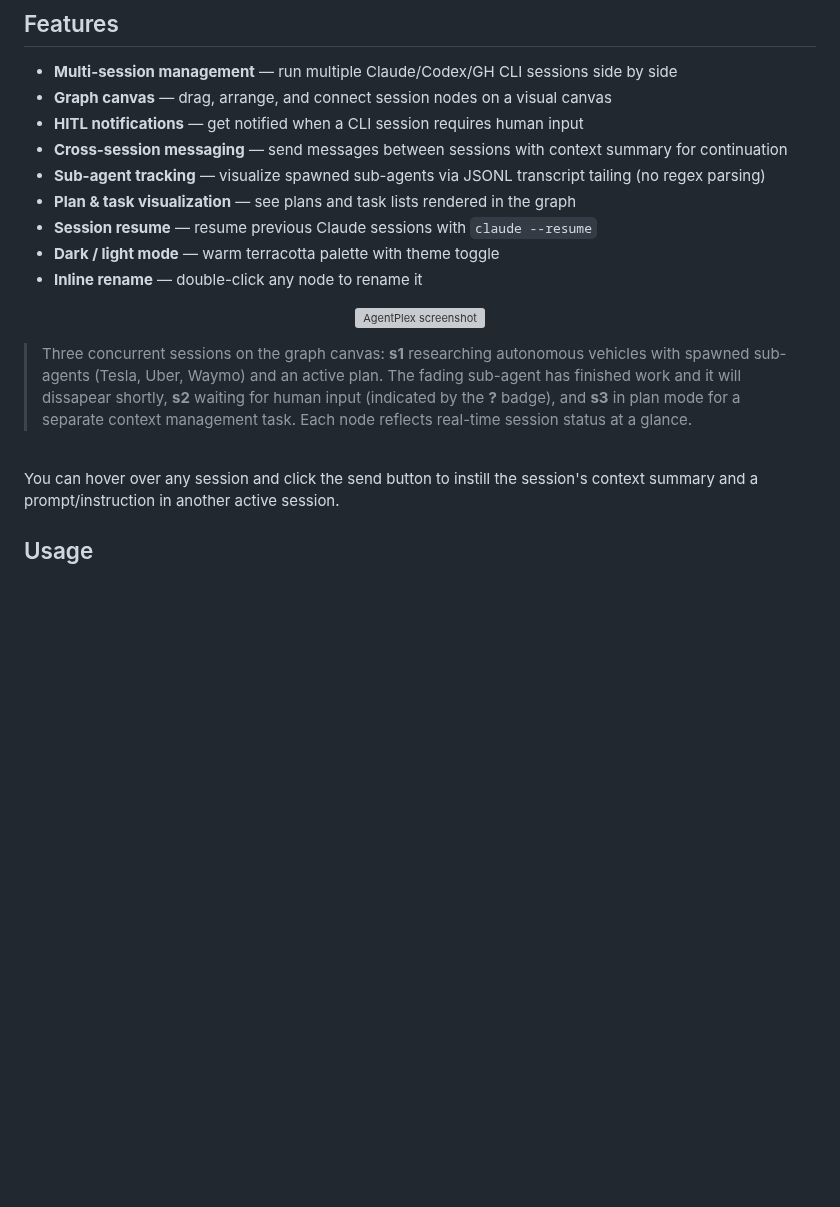
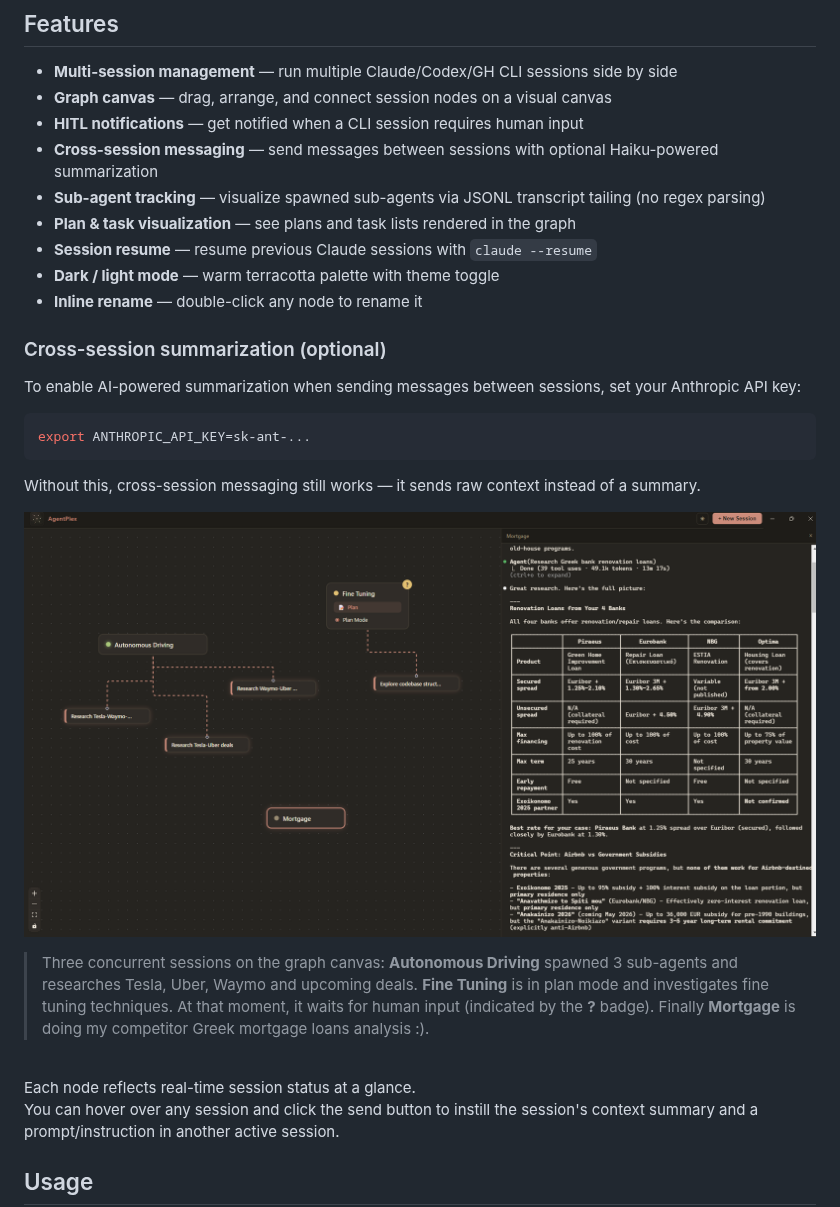
Before and after one commit to AlexPeppas/agentplex, a Markdown page: README.md, the part around the change. GitHub-like rendering; pictures changed too: assets/session-graph.png (added); blank space fills up the shorter version; grey boxes are pictures that could not be loaded.

Commit message:
display names and README updates

````diff
--- a/README.md
+++ b/README.md
@@ -42,18 +42,29 @@ To remove it later: `npm unlink -g agentplex`
 - **Multi-session management** — run multiple Claude/Codex/GH CLI sessions side by side
 - **Graph canvas** — drag, arrange, and connect session nodes on a visual canvas
 - **HITL notifications** — get notified when a CLI session requires human input
-- **Cross-session messaging** — send messages between sessions with context summary for continuation
+- **Cross-session messaging** — send messages between sessions with optional Haiku-powered summarization
 - **Sub-agent tracking** — visualize spawned sub-agents via JSONL transcript tailing (no regex parsing)
 - **Plan & task visualization** — see plans and task lists rendered in the graph
 - **Session resume** — resume previous Claude sessions with `claude --resume`
 - **Dark / light mode** — warm terracotta palette with theme toggle
 - **Inline rename** — double-click any node to rename it
 
+### Cross-session summarization (optional)
+
+To enable AI-powered summarization when sending messages between sessions, set your Anthropic API key:
+
+```bash
+export ANTHROPIC_API_KEY=sk-ant-...
+```
+
+Without this, cross-session messaging still works — it sends raw context instead of a summary.
 <p align="center">
-  <img src="assets/screenshot.png" alt="AgentPlex screenshot" width="800" />
+  <img src="assets/session-graph.png" alt="AgentPlex screenshot" width="800" />
 </p>
 
-> Three concurrent sessions on the graph canvas: **s1** researching autonomous vehicles with spawned sub-agents (Tesla, Uber, Waymo) and an active plan. The fading sub-agent has finished work and it will dissapear shortly, **s2** waiting for human input (indicated by the **?** badge), and **s3** in plan mode for a separate context management task. Each node reflects real-time session status at a glance.
+> Three concurrent sessions on the graph canvas: **Autonomous Driving** spawned 3 sub-agents and researches Tesla, Uber, Waymo and upcoming deals. **Fine Tuning** is in plan mode and investigates fine tuning techniques. At that moment, it waits for human input (indicated by the **?** badge). Finally **Mortgage** is doing my competitor Greek mortgage loans analysis :).
+<br>
+Each node reflects real-time session status at a glance.
 <br>
 You can hover over any session and click the send button to instill the session's context summary and a prompt/instruction in another active session.
 
````
Also changed, not shown: 2 other files.
